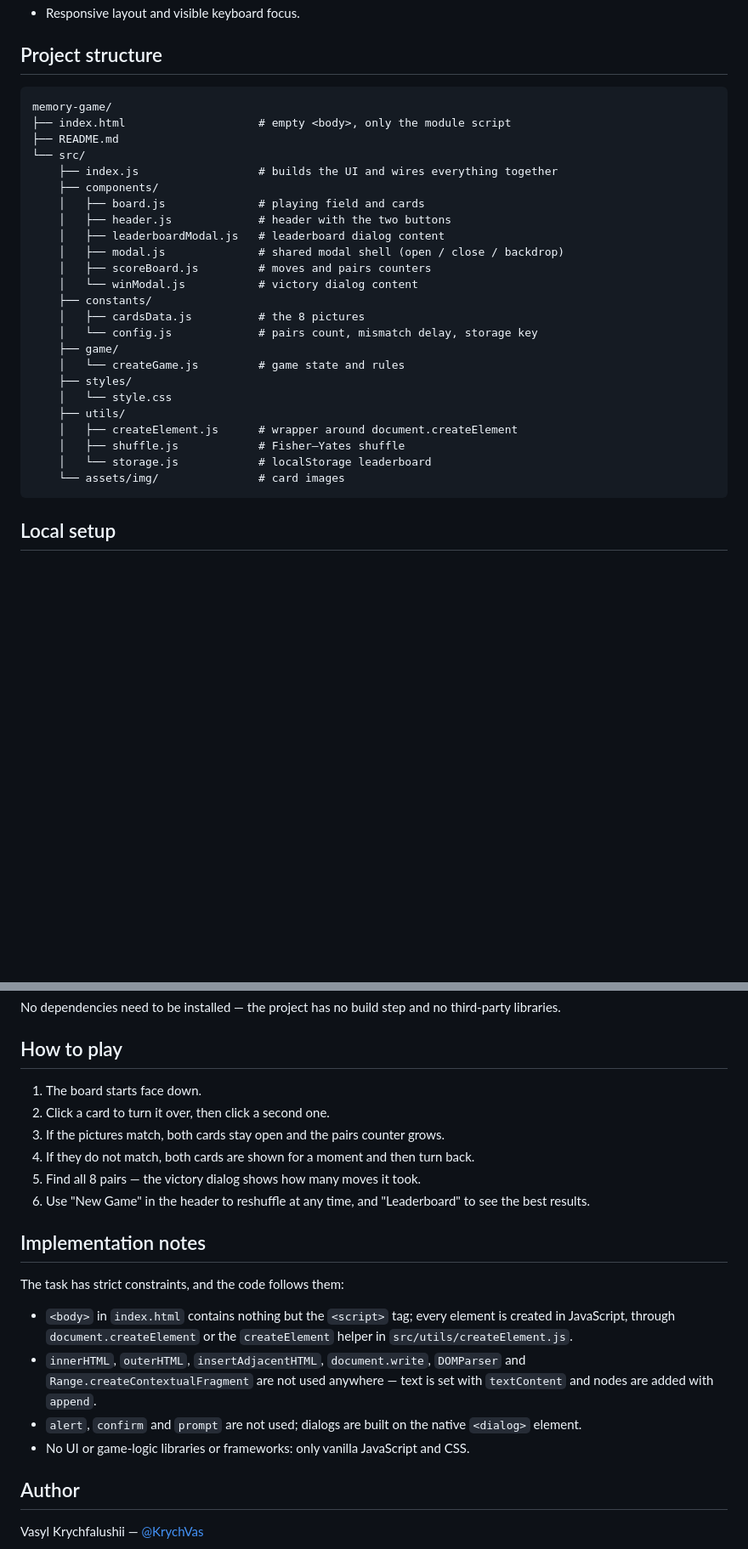
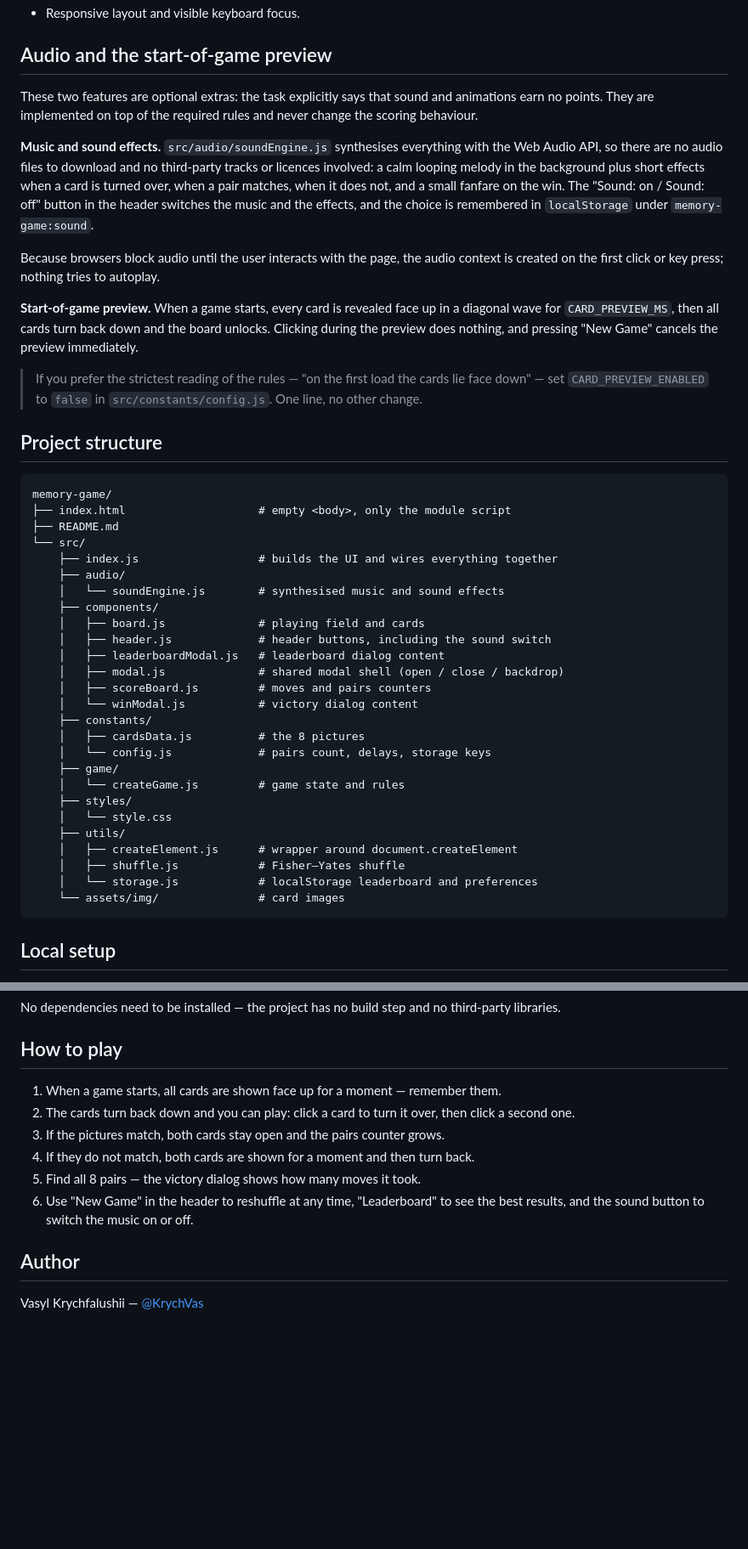
Before and after one commit to KrychVas/memory-game, a Markdown page: README.md, 2 parts joined by grey strips. Shown at 85% size. GitHub-like rendering; blank space fills up the shorter version.

````diff
--- a/README.md
+++ b/README.md
@@ -36,4 +66,30 @@ directly from the `memory-game` branch.
 - Responsive layout and visible keyboard focus.
+
+## Audio and the start-of-game preview
+
+These two features are optional extras: the task explicitly says that sound and
+animations earn no points. They are implemented on top of the required rules and
+never change the scoring behaviour.
+
+**Music and sound effects.** `src/audio/soundEngine.js` synthesises everything
+with the Web Audio API, so there are no audio files to download and no
+third-party tracks or licences involved: a calm looping melody in the background
+plus short effects when a card is turned over, when a pair matches, when it does
+not, and a small fanfare on the win. The "Sound: on / Sound: off" button in the
+header switches the music and the effects, and the choice is remembered in
+`localStorage` under `memory-game:sound`.
+
+Because browsers block audio until the user interacts with the page, the audio
+context is created on the first click or key press; nothing tries to autoplay.
+
+**Start-of-game preview.** When a game starts, every card is revealed face up in
+a diagonal wave for `CARD_PREVIEW_MS`, then all cards turn back down and the
+board unlocks. Clicking during the preview does nothing, and pressing
+"New Game" cancels the preview immediately.
+
+> If you prefer the strictest reading of the rules — "on the first load the cards
+> lie face down" — set `CARD_PREVIEW_ENABLED` to `false` in
+> `src/constants/config.js`. One line, no other change.
 
 ## Project structure
 
@@ -43,16 +99,18 @@ memory-game/
 ├── README.md
 └── src/
     ├── index.js                  # builds the UI and wires everything together
+    ├── audio/
+    │   └── soundEngine.js        # synthesised music and sound effects
     ├── components/
     │   ├── board.js              # playing field and cards
-    │   ├── header.js             # header with the two buttons
+    │   ├── header.js             # header buttons, including the sound switch
     │   ├── leaderboardModal.js   # leaderboard dialog content
     │   ├── modal.js              # shared modal shell (open / close / backdrop)
     │   ├── scoreBoard.js         # moves and pairs counters
     │   └── winModal.js           # victory dialog content
     ├── constants/
     │   ├── cardsData.js          # the 8 pictures
-    │   └── config.js             # pairs count, mismatch delay, storage key
+    │   └── config.js             # pairs count, delays, storage keys
     ├── game/
     │   └── createGame.js         # game state and rules
     ├── styles/
@@ -60,7 +118,7 @@ memory-game/
     ├── utils/
     │   ├── createElement.js      # wrapper around document.createElement
     │   ├── shuffle.js            # Fisher–Yates shuffle
-    │   └── storage.js            # localStorage leaderboard
+    │   └── storage.js            # localStorage leaderboard and preferences
     └── assets/img/               # card images
 ```
 
@@ -98,27 +156,14 @@ third-party libraries.
 
 ## How to play
 
-1. The board starts face down.
-2. Click a card to turn it over, then click a second one.
+1. When a game starts, all cards are shown face up for a moment — remember them.
+2. The cards turn back down and you can play: click a card to turn it over, then
+   click a second one.
 3. If the pictures match, both cards stay open and the pairs counter grows.
 4. If they do not match, both cards are shown for a moment and then turn back.
 5. Find all 8 pairs — the victory dialog shows how many moves it took.
-6. Use "New Game" in the header to reshuffle at any time, and "Leaderboard" to
-   see the best results.
-
-## Implementation notes
-
-The task has strict constraints, and the code follows them:
-
-- `<body>` in `index.html` contains nothing but the `<script>` tag; every
-  element is created in JavaScript, through `document.createElement` or the
-  `createElement` helper in `src/utils/createElement.js`.
-- `innerHTML`, `outerHTML`, `insertAdjacentHTML`, `document.write`,
-  `DOMParser` and `Range.createContextualFragment` are not used anywhere —
-  text is set with `textContent` and nodes are added with `append`.
-- `alert`, `confirm` and `prompt` are not used; dialogs are built on the native
-  `<dialog>` element.
-- No UI or game-logic libraries or frameworks: only vanilla JavaScript and CSS.
+6. Use "New Game" in the header to reshuffle at any time, "Leaderboard" to see
+   the best results, and the sound button to switch the music on or off.
 
 ## Author
 
````
Also changed, not shown: other parts of README.md (+36 -6 lines).
